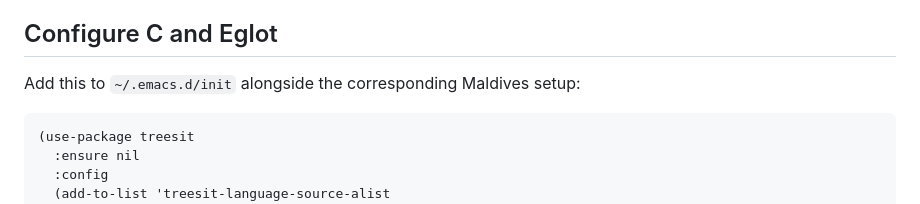
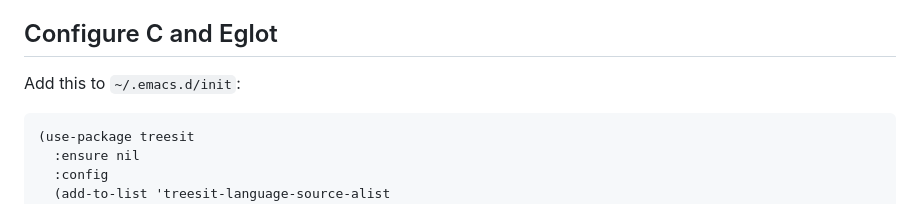
Before and after one commit to bjoto/proteus, a Markdown page: docs/emacs.md, the part around the change. GitHub-like rendering.

Commit message:
Refine Emacs setup guide

````diff
--- a/docs/emacs.md
+++ b/docs/emacs.md
@@ -62,7 +62,7 @@ grammar was not installed when this guide was written.
 
 ## Configure C and Eglot
 
-Add this to `~/.emacs.d/init` alongside the corresponding Maldives setup:
+Add this to `~/.emacs.d/init`:
 
 ```elisp
 (use-package treesit
````
